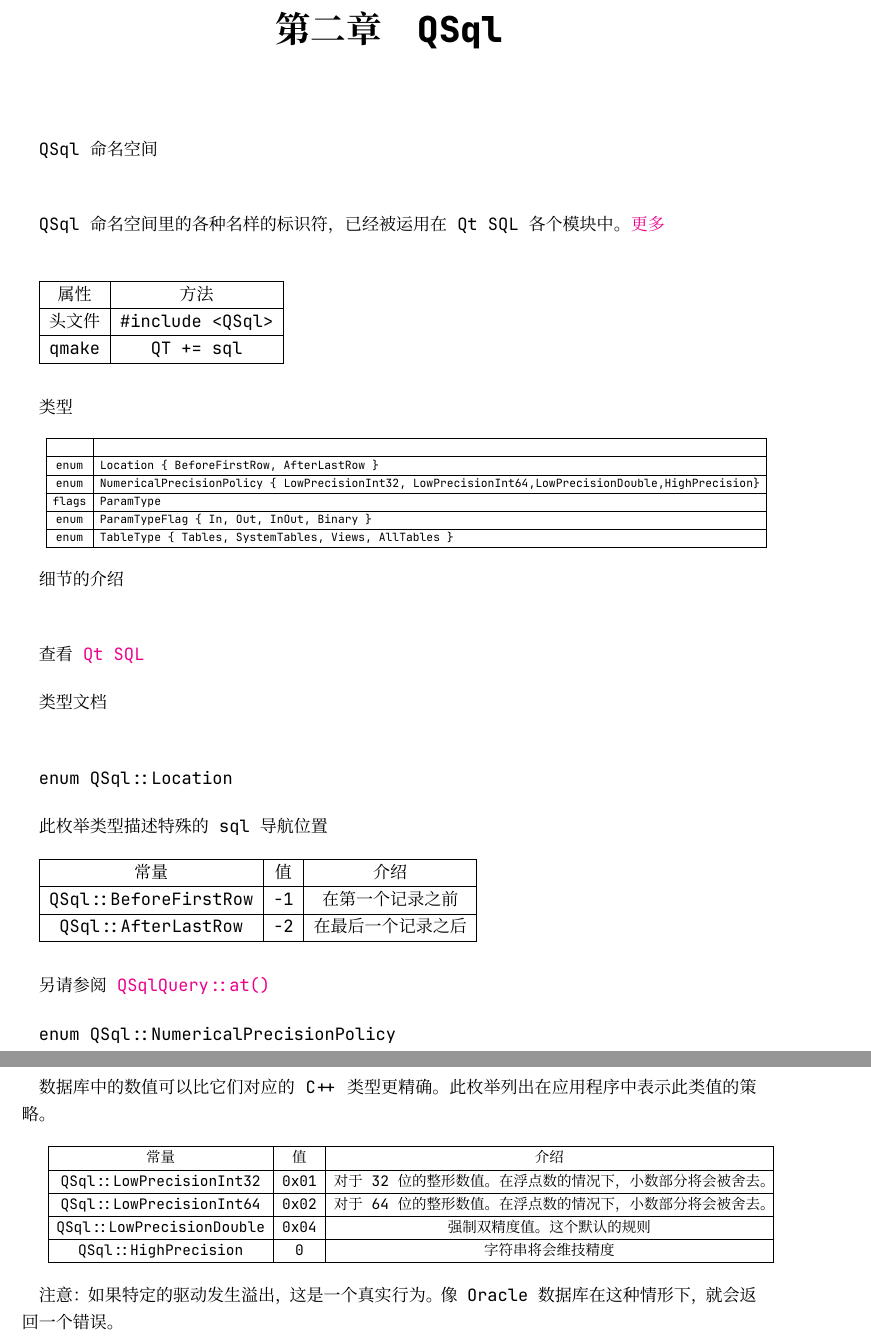
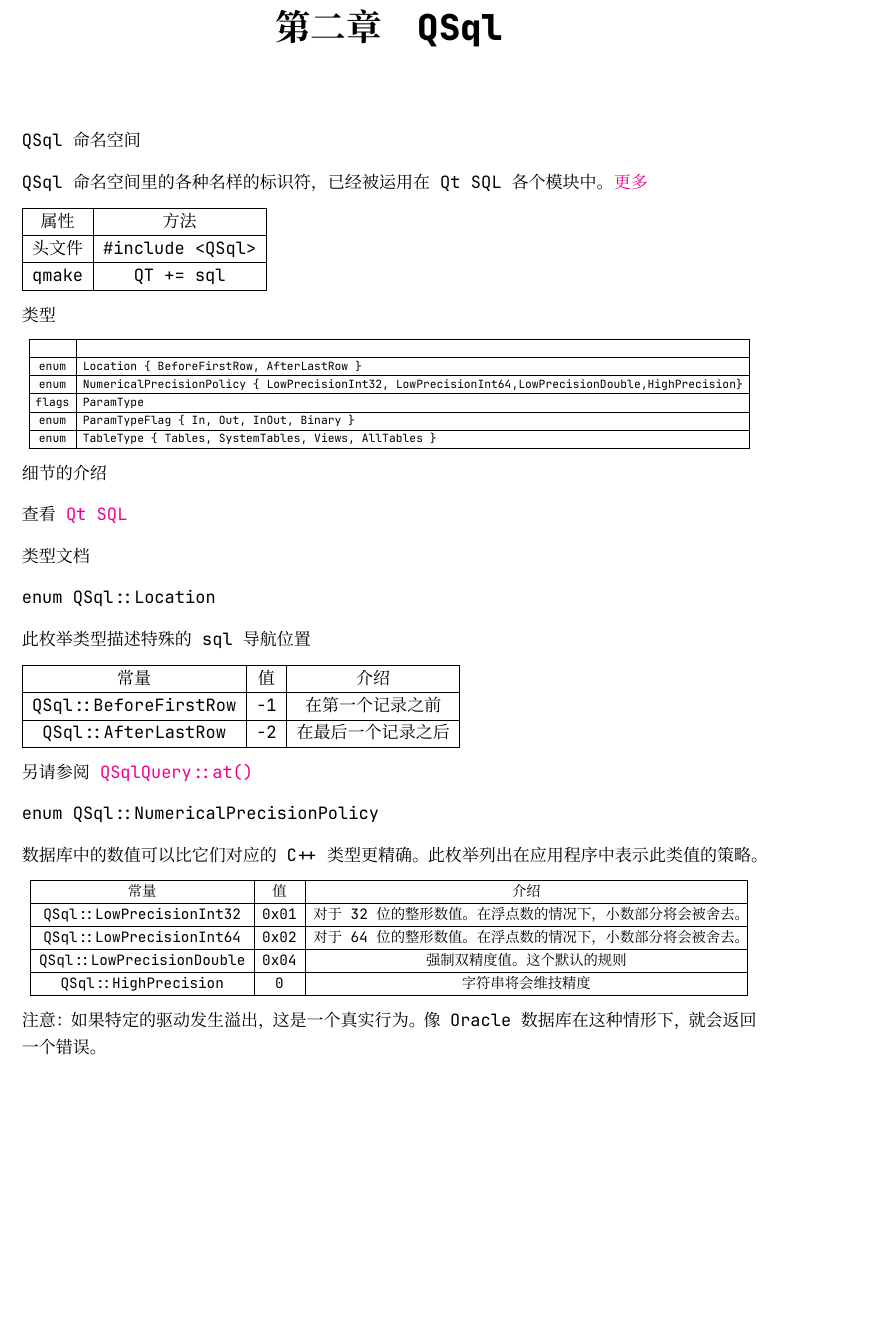
Before and after one commit to JackLovel/QtDocumentCN_pdf, a LaTeX book (main.tex, which reads chapter/QSql.tex): two parts of pages 4 and 5 of 9 before the commit and part of page 4 of 9 after it, the two joined at a grey line, cut so that both start at the same text, the shorter picture padded with empty space. Compiled offline with XeLaTeX; a missing font is replaced by an installed copy or a similar font.

Commit message:
fix style

```diff
--- a/chapter/QSql.tex
+++ b/chapter/QSql.tex
@@ -1,7 +1,7 @@
 \chapter{QSql}
-QSql 命名空间\\
+QSql 命名空间
 
-QSql 命名空间 里的 各种名样的标识符，已经被运用在 Qt SQL 各个模块中。\href{https://doc.qt.io/qt-5/qsql.html#details}{更多} \\
+QSql 命名空间 里的 各种名样的标识符，已经被运用在 Qt SQL 各个模块中。\href{https://doc.qt.io/qt-5/qsql.html#details}{更多}
 
 \begin{tabular}{|c|c|p{1.5cm}|}
 	\hline
@@ -34,11 +34,11 @@
 }
 
 
-细节的介绍 \\
+细节的介绍
 
 查看 \href{https://doc.qt.io/qt-5/qtsql-index.html}{Qt SQL}
 
-类型 文档\\
+类型 文档
 
 enum QSql::Location
 
@@ -54,7 +54,7 @@
 	\hline
 	QSql::AfterLastRow&-2&在最后一个记录之后\\
 	\hline
-\end{tabular}\\
+\end{tabular}
 
 另请参阅 \href{https://doc.qt.io/qt-5/qsqlquery.html#at}{QSqlQuery::at()}
 
--- a/main.tex
+++ b/main.tex
@@ -16,8 +16,8 @@
 \usepackage{tabularx}
 \usepackage{chngpage}
 \usepackage{array}
+\usepackage{parskip}
 
-% consolas
 \newfontfamily\consolas{Consolas}
 
 % green
```
Also changed, not shown: chapter/QSqlDatabase.tex (+1 -1 lines), main.pdf, chapter/QSql.tex (6 more changed lines), main.tex (9 more changed lines).
